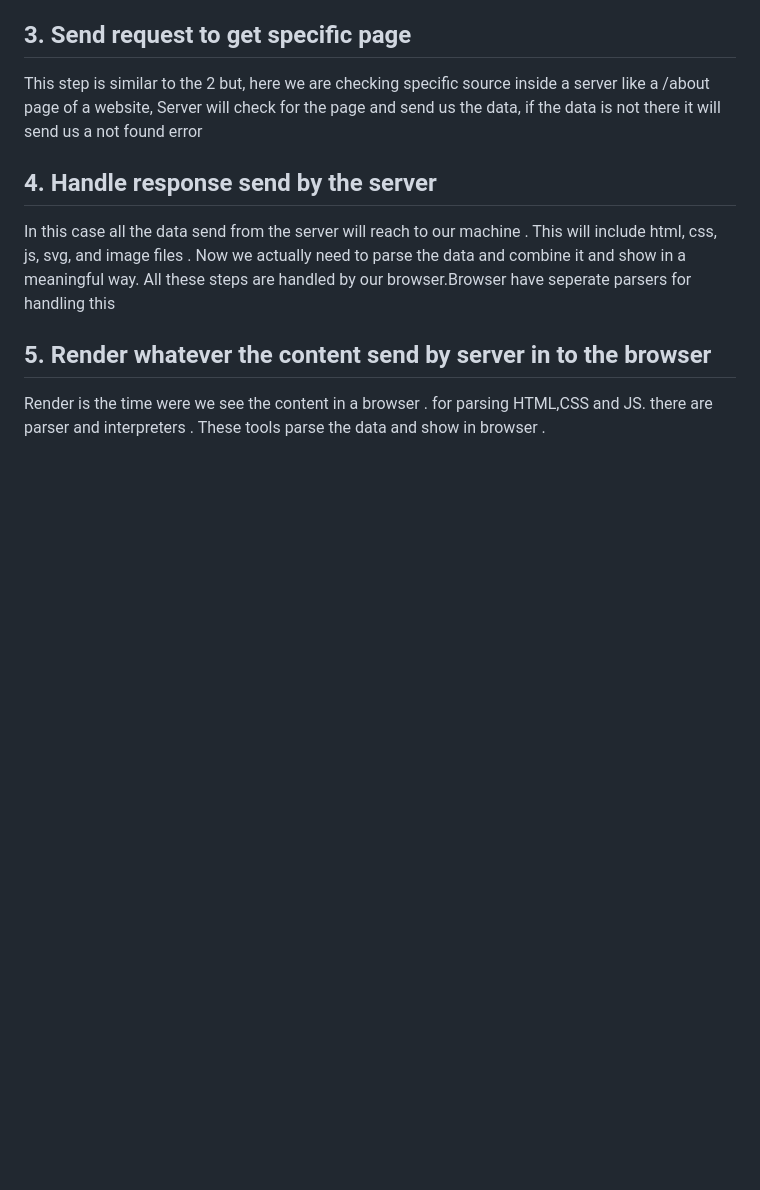
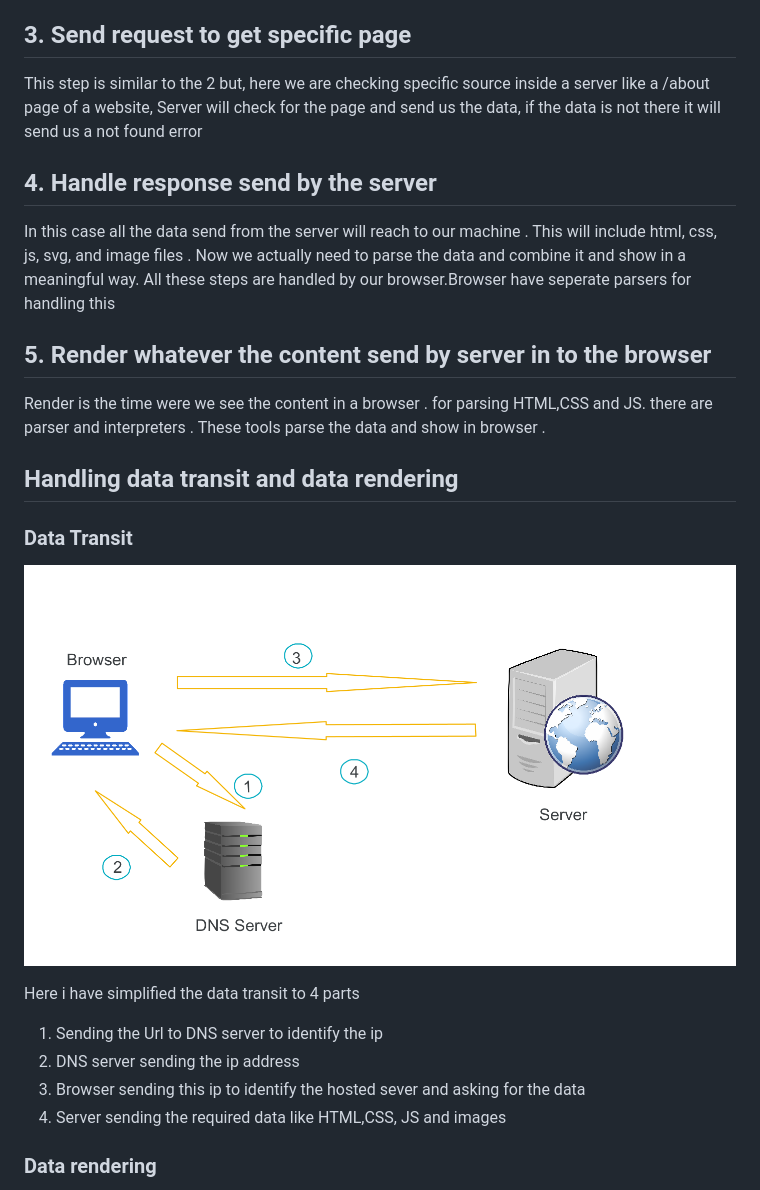
Before and after one commit to sharunspi/p6-yaswanth-sharunspi, a Markdown page: Week-1/Exercise-1-Web.MD, the part around the change printed below. Rendered like a GitHub page; pictures changed too: Week-1/internet.png (added); blank space fills up the shorter version.

Commit message:
updated browser

```diff
--- a/Week-1/Exercise-1-Web.MD
+++ b/Week-1/Exercise-1-Web.MD
@@ -25,3 +25,17 @@ In this case all the data send from the server will reach to our machine . This
 ## 5. Render whatever the content send by server in to the browser
 Render is the time were we see the content in a browser . for parsing HTML,CSS and JS. there are parser and interpreters . These tools parse the data and show in browser .
 
+
+## Handling data transit and data rendering
+
+### Data Transit
+![internet](internet.png)
+
+Here i have simplified the data transit to 4 parts
+1. Sending the Url to DNS server to identify the ip
+2. DNS server sending the ip address
+3. Browser sending this ip to identify the hosted sever and asking for the data
+4. Server sending the required data like HTML,CSS, JS and images
+
+### Data rendering
+
```
Also changed, not shown: other parts of Week-1/Exercise-1-Web.MD (+19 -1 lines), Week-1/browser.png (added).
